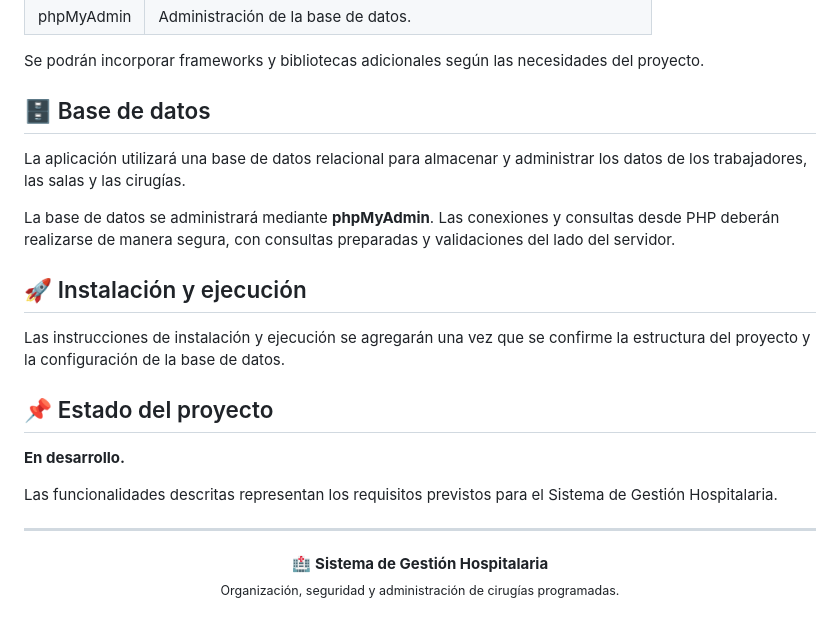
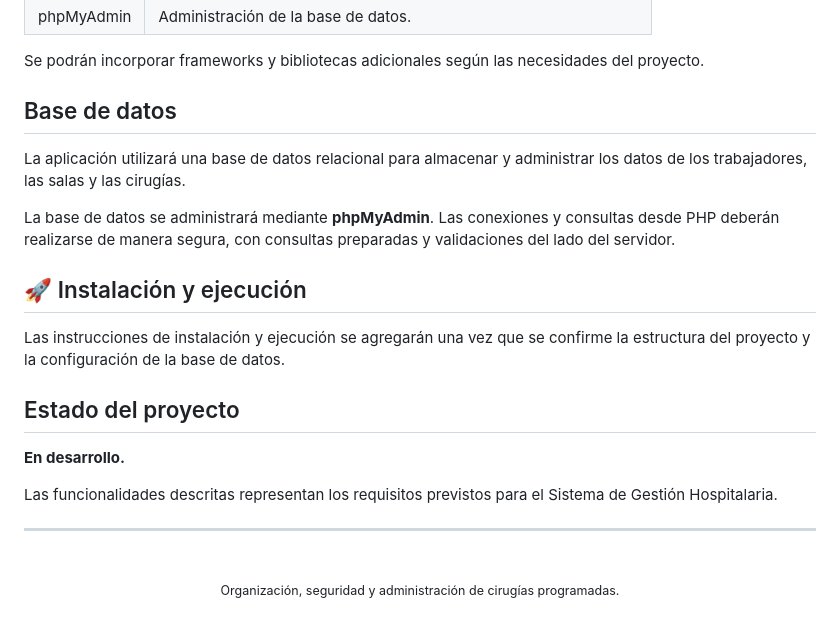
Before and after one commit to Erickdes/hospital, a Markdown page: README.md, the part around one of its changes. GitHub-like rendering.

Commit message:
Update README.md
dar formato

```diff
--- a/README.md
+++ b/README.md
@@ -141,7 +137,7 @@ La interfaz deberá incluir:
 
 Se podrán incorporar frameworks y bibliotecas adicionales según las necesidades del proyecto.
 
-## 🗄️ Base de datos
+## Base de datos
 
 La aplicación utilizará una base de datos relacional para almacenar y administrar los datos de los trabajadores, las salas y las cirugías.
 
@@ -151,7 +147,7 @@ La base de datos se administrará mediante **phpMyAdmin**. Las conexiones y cons
 
 Las instrucciones de instalación y ejecución se agregarán una vez que se confirme la estructura del proyecto y la configuración de la base de datos.
 
-## 📌 Estado del proyecto
+## Estado del proyecto
 
 **En desarrollo.**
 
@@ -160,7 +156,6 @@ Las funcionalidades descritas representan los requisitos previstos para el Siste
 ---
 
 <p align="center">
-  🏥 <strong>Sistema de Gestión Hospitalaria</strong>
   <br>
   <sub>Organización, seguridad y administración de cirugías programadas.</sub>
 </p>
```
Also changed, not shown: other parts of README.md (+8 -12 lines).
